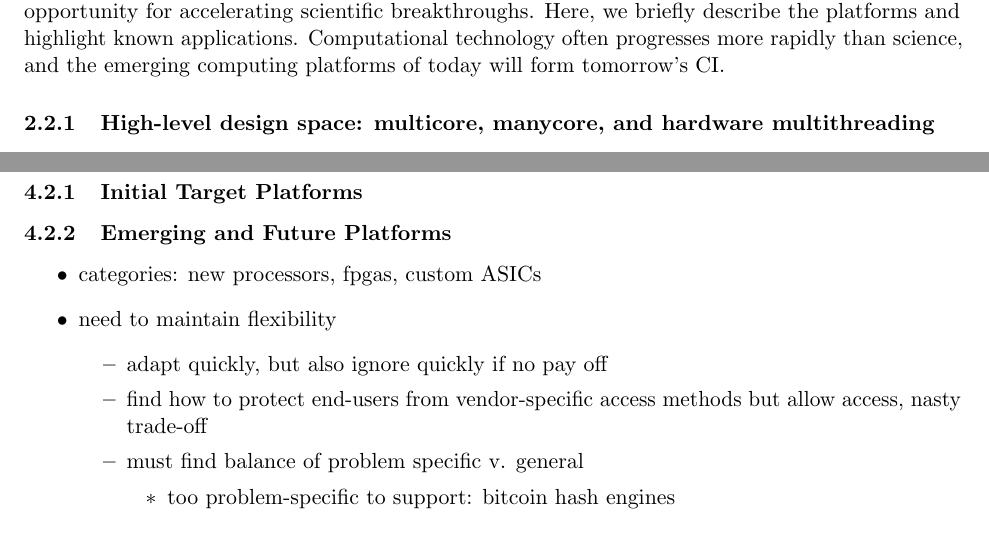
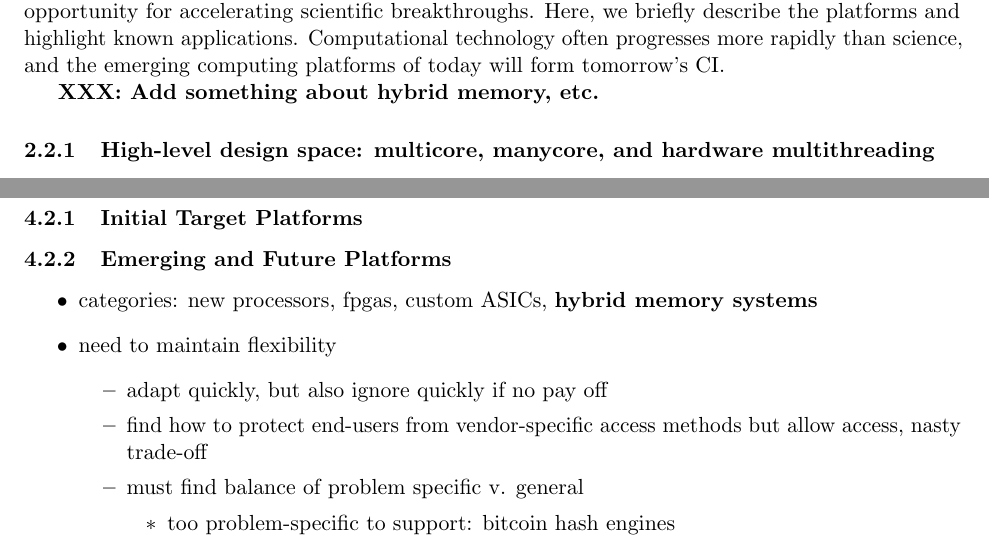
Before and after one commit to shelswenson/FCP-S2I2, a LaTeX document (FinalReport/FPC_FinalReportMain.tex, which reads FinalReport/center_technologies.tex, FinalReport/platforms.tex): two parts of pages 7 and 21 of 26, joined at a grey line, cut so that both start at the same text. Compiled offline with pdfLaTeX.

Commit message:
Add quick items to be filled on hybrid memory systems...

```diff
--- a/FinalReport/center_technologies.tex
+++ b/FinalReport/center_technologies.tex
@@ -4,7 +4,7 @@
 \subsubsection{Emerging and Future Platforms}
 
 \begin{itemize}
-\item categories: new processors, fpgas, custom ASICs
+\item categories: new processors, fpgas, custom ASICs, \textbf{hybrid memory systems}
 \item need to maintain flexibility
   \begin{itemize}
   \item adapt quickly, but also ignore quickly if no pay off
--- a/FinalReport/platforms.tex
+++ b/FinalReport/platforms.tex
@@ -8,6 +8,8 @@ for accelerating scientific breakthroughs.
 Here, we briefly describe the platforms and highlight
 known applications. Computational technology often progresses more rapidly than science, and the
 emerging computing platforms of today will form tomorrow's CI.
+
+\textbf{XXX: Add something about hybrid memory, etc.}
 
 \subsubsection{High-level design space: multicore, manycore, and hardware multithreading}
 The main mechanism for exploiting parallelism is to assemble a parallel processor from general-purpose cores, where each core can execute a sequential task fully independently from other cores.
```
